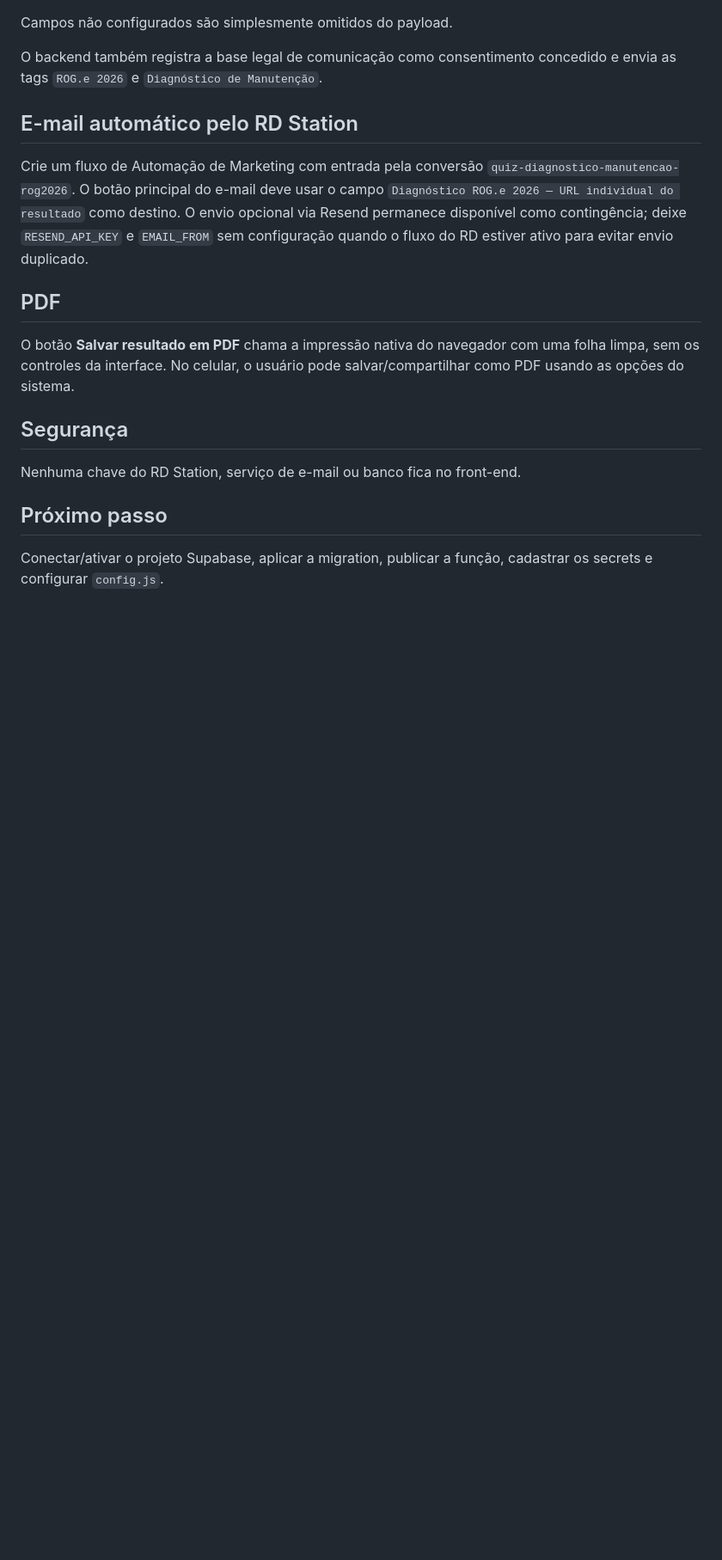
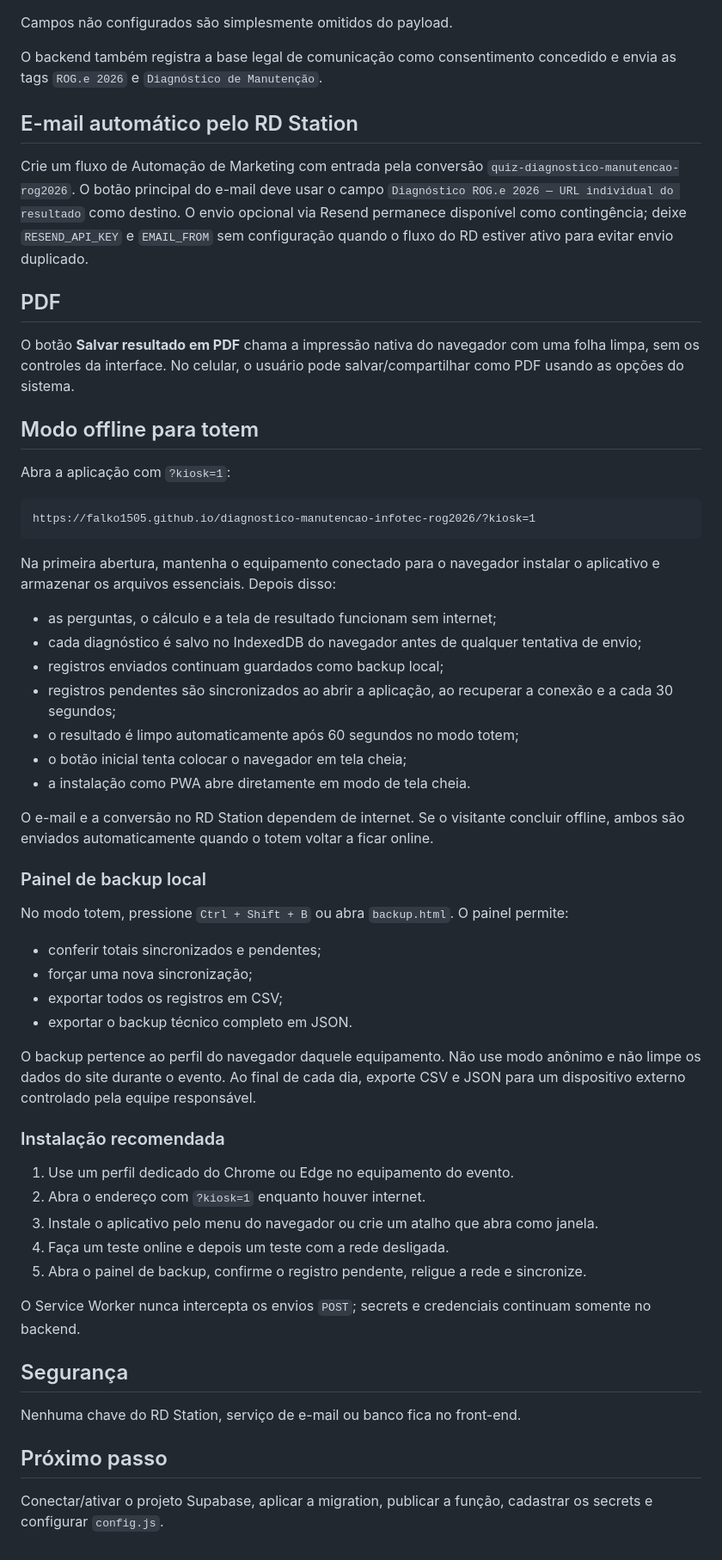
Before and after one commit to Falko1505/diagnostico-manutencao-infotec-rog2026, a Markdown page: README.md, the part around one of its changes. Shown at 86% size. GitHub-like rendering; blank space fills up the shorter version.

Commit message:
Enhance README with offline mode and backup instructions
Added details about offline mode, backup panel, and installation recommendations for kiosk use.

````diff
--- a/README.md
+++ b/README.md
@@ -76,6 +78,47 @@ Crie um fluxo de Automação de Marketing com entrada pela conversão `quiz-diag
 
 O botão **Salvar resultado em PDF** chama a impressão nativa do navegador com uma folha limpa, sem os controles da interface. No celular, o usuário pode salvar/compartilhar como PDF usando as opções do sistema.
 
+## Modo offline para totem
+
+Abra a aplicação com `?kiosk=1`:
+
+```text
+https://falko1505.github.io/diagnostico-manutencao-infotec-rog2026/?kiosk=1
+```
+
+Na primeira abertura, mantenha o equipamento conectado para o navegador instalar o aplicativo e armazenar os arquivos essenciais. Depois disso:
+
+- as perguntas, o cálculo e a tela de resultado funcionam sem internet;
+- cada diagnóstico é salvo no IndexedDB do navegador antes de qualquer tentativa de envio;
+- registros enviados continuam guardados como backup local;
+- registros pendentes são sincronizados ao abrir a aplicação, ao recuperar a conexão e a cada 30 segundos;
+- o resultado é limpo automaticamente após 60 segundos no modo totem;
+- o botão inicial tenta colocar o navegador em tela cheia;
+- a instalação como PWA abre diretamente em modo de tela cheia.
+
+O e-mail e a conversão no RD Station dependem de internet. Se o visitante concluir offline, ambos são enviados automaticamente quando o totem voltar a ficar online.
+
+### Painel de backup local
+
+No modo totem, pressione `Ctrl + Shift + B` ou abra `backup.html`. O painel permite:
+
+- conferir totais sincronizados e pendentes;
+- forçar uma nova sincronização;
+- exportar todos os registros em CSV;
+- exportar o backup técnico completo em JSON.
+
+O backup pertence ao perfil do navegador daquele equipamento. Não use modo anônimo e não limpe os dados do site durante o evento. Ao final de cada dia, exporte CSV e JSON para um dispositivo externo controlado pela equipe responsável.
+
+### Instalação recomendada
+
+1. Use um perfil dedicado do Chrome ou Edge no equipamento do evento.
+2. Abra o endereço com `?kiosk=1` enquanto houver internet.
+3. Instale o aplicativo pelo menu do navegador ou crie um atalho que abra como janela.
+4. Faça um teste online e depois um teste com a rede desligada.
+5. Abra o painel de backup, confirme o registro pendente, religue a rede e sincronize.
+
+O Service Worker nunca intercepta os envios `POST`; secrets e credenciais continuam somente no backend.
+
 ## Segurança
 
 Nenhuma chave do RD Station, serviço de e-mail ou banco fica no front-end.
````
Also changed, not shown: other parts of README.md (+2 -0 lines).
